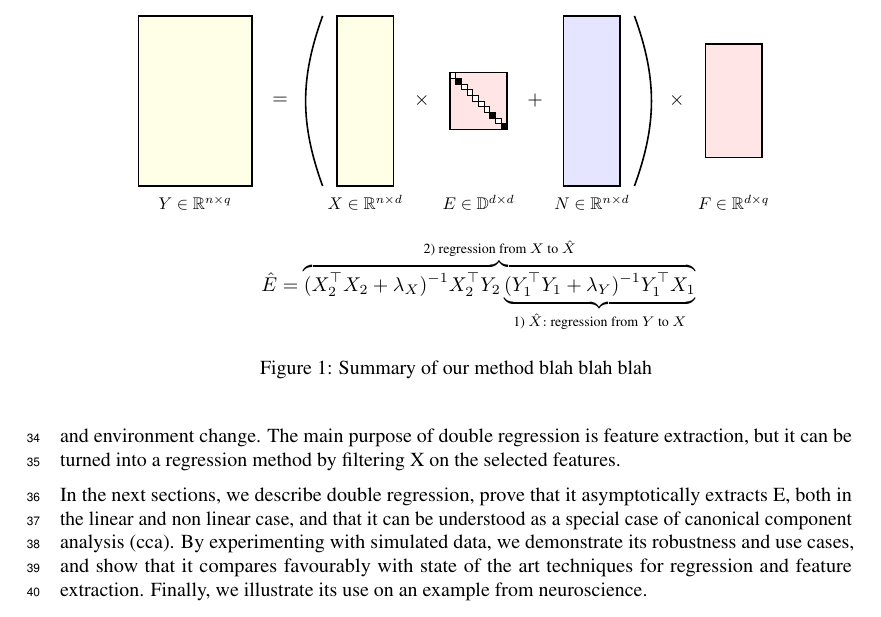
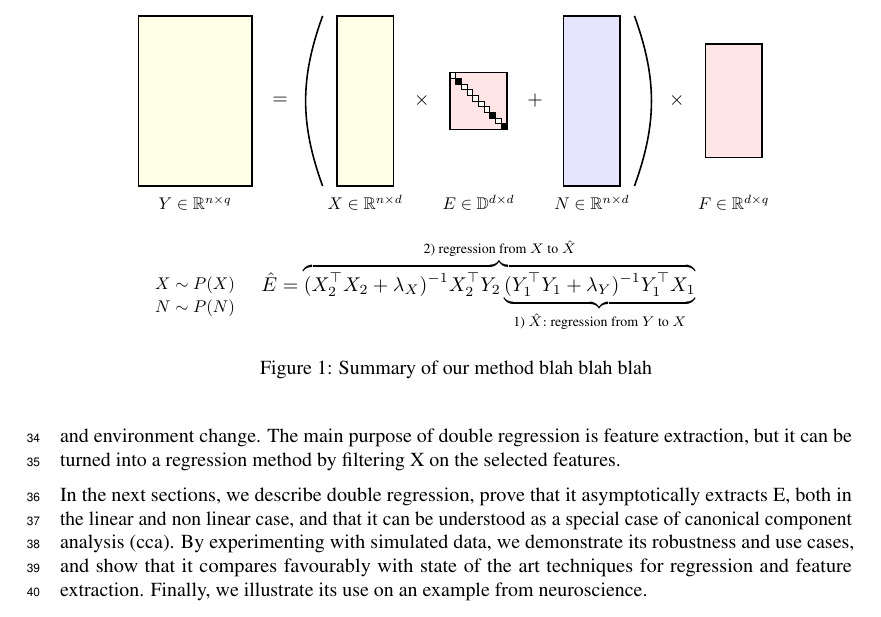
Before and after one commit to kingjr/b2b, a LaTeX paper (paper/paper.tex): part of page 2 of 8, cut so that both start at the same text. Compiled offline with pdfLaTeX.

Commit message:
Sampling notation

```diff
--- a/paper/paper.tex
+++ b/paper/paper.tex
@@ -155,6 +155,8 @@ Finally, we illustrate its use on an example from neuroscience.
     \node[] (labF) at (\posF, 2.3){cause-effect};
     \node[] (labF) at (\posF, 2){mapping};
 
+    \node[] (sim1) at (0,-3.25) {\scalebox{0.85}{$X \sim P(X)$}};
+    \node[] (sim2) at (0,-3.65) {\scalebox{0.85}{$N \sim P(N)$}};
     \node[] (reg1) at (5,-3.25) {$\hat{E} = \overbrace{(X_2^\top X_2 + \lambda_X)^{-1} X_2^\top Y_2\underbrace{(Y_1^\top Y_1 + \lambda_Y)^{-1} Y_1^\top X_1}_{\text{1) } \hat{X} : \text{ regression from } Y \text{ to } X}}^{\text{2) regression from } X \text{ to } \hat{X}} $};
     \end{tikzpicture}
     \caption{Summary of our method blah blah blah}
```
